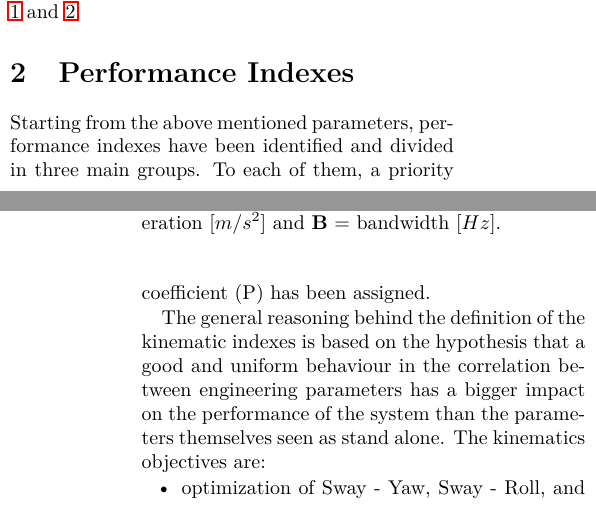
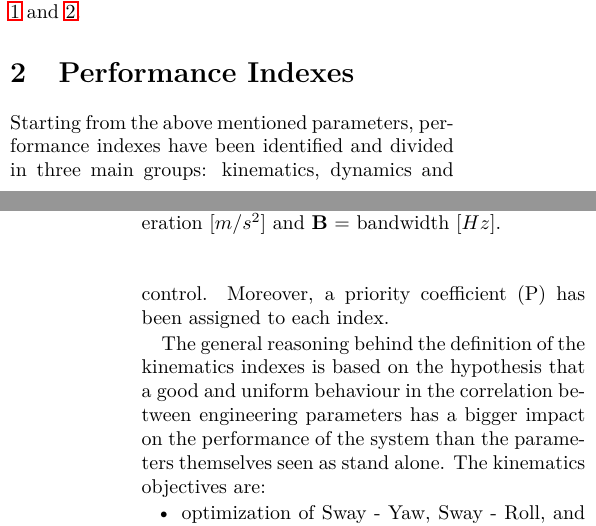
Before and after one commit to Losijacopo/Driving_Simulator, a LaTeX document (Relation 01.tex): two parts of the columns of pages 1 and 2 of 2, joined at a grey line, cut so that both start at the same text. Compiled offline with pdfLaTeX.

Commit message:
Update Relation 01.tex

```diff
--- a/Relation 01.tex
+++ b/Relation 01.tex
@@ -180,10 +180,10 @@ Then, merging both the parameters from the catalogues and the experimental ones,
 
 
 \section{Performance Indexes}
-Starting from the above mentioned parameters, performance indexes have been identified and divided in three main groups.
-To each of them, a priority coefficient (P) has been assigned.
+Starting from the above mentioned parameters, performance indexes have been identified and divided in three main groups: kinematics, dynamics and control.
+Moreover, a priority coefficient (P) has been assigned to each index.
 
-The general reasoning behind the definition of the kinematic indexes is based on the hypothesis that a good and uniform behaviour in the correlation between engineering parameters has a bigger impact on the performance of the system than the parameters themselves seen as stand alone.
+The general reasoning behind the definition of the kinematics indexes is based on the hypothesis that a good and uniform behaviour in the correlation between engineering parameters has a bigger impact on the performance of the system than the parameters themselves seen as stand alone.
 The kinematics objectives are:
 \begin{itemize}
 	\item optimization of Sway - Yaw, Sway - Roll, and Surge - Pitch workspaces $\mid$ P = 10;
```
